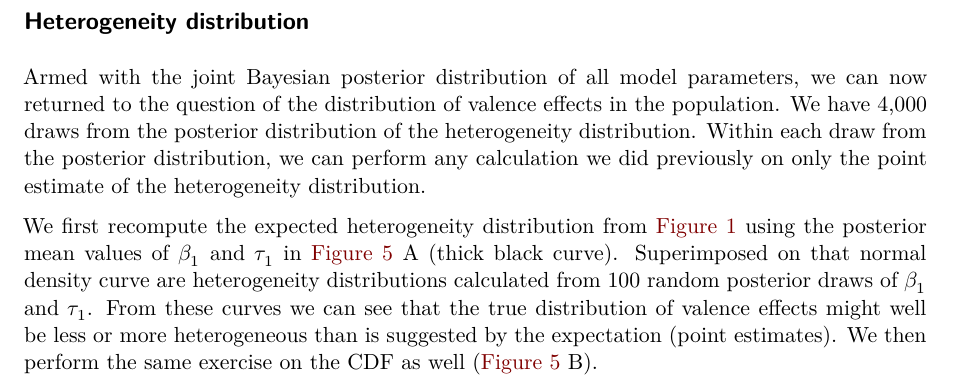
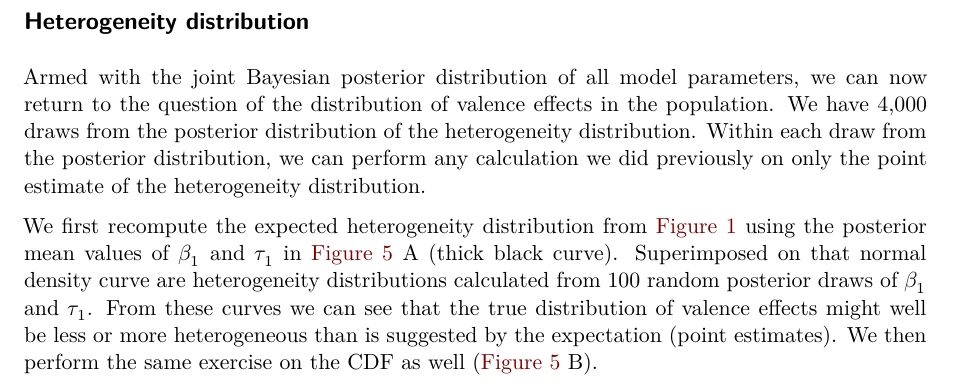
Before and after one commit to mvuorre/heterogeneity-uncertainty, a Quarto document (index.qmd): part of page 8 of 18, cut so that both start at the same text. Rendered offline with R 4.5, knitr and Pandoc in place of Quarto, then LaTeX, with nearby package versions; drawn as R Markdown's standard PDF in place of the format the file asks for; some code elsewhere in the file could not run offline.

Commit message:
Fix typo

```diff
--- a/index.qmd
+++ b/index.qmd
@@ -864,7 +864,7 @@ fit_1 |>
 
 ## Heterogeneity distribution
 
-Armed with the joint Bayesian posterior distribution of all model parameters, we can now returned to the question of the distribution of valence effects in the population. We have 4,000 draws from the posterior distribution of the heterogeneity distribution. Within each draw from the posterior distribution, we can perform any calculation we did previously on only the point estimate of the heterogeneity distribution.
+Armed with the joint Bayesian posterior distribution of all model parameters, we can now return to the question of the distribution of valence effects in the population. We have 4,000 draws from the posterior distribution of the heterogeneity distribution. Within each draw from the posterior distribution, we can perform any calculation we did previously on only the point estimate of the heterogeneity distribution.
 
 We first recompute the expected heterogeneity distribution from @fig-1 using the posterior mean values of $\beta_1$ and $\tau_1$ in @fig-2 A (thick black curve). Superimposed on that normal density curve are heterogeneity distributions calculated from 100 random posterior draws of $\beta_1$ and $\tau_1$. From these curves we can see that the true distribution of valence effects might well be less or more heterogeneous than is suggested by the expectation (point estimates). We then perform the same exercise on the CDF as well (@fig-2 B).
 
```
